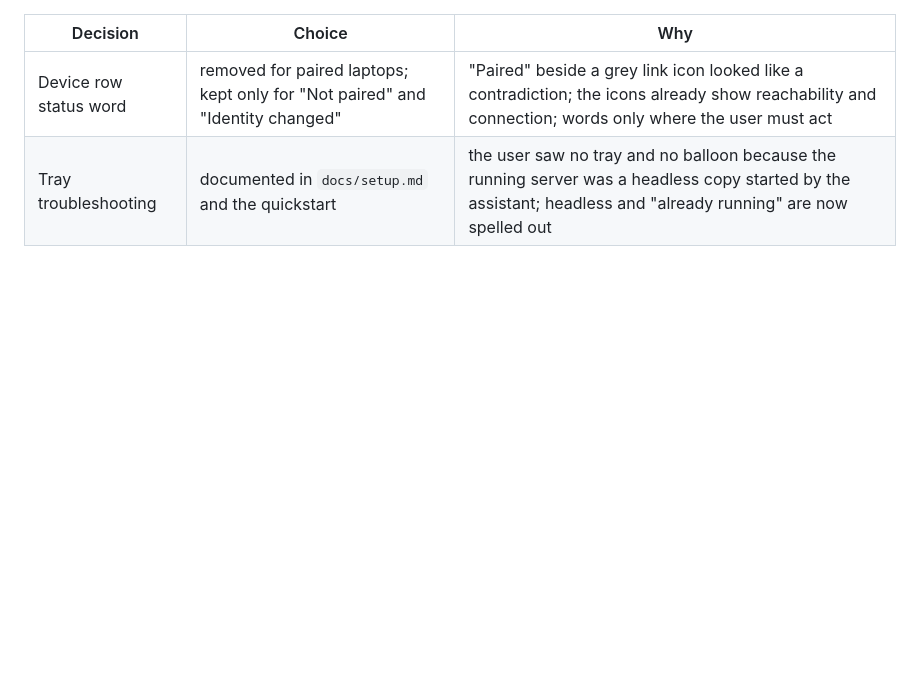
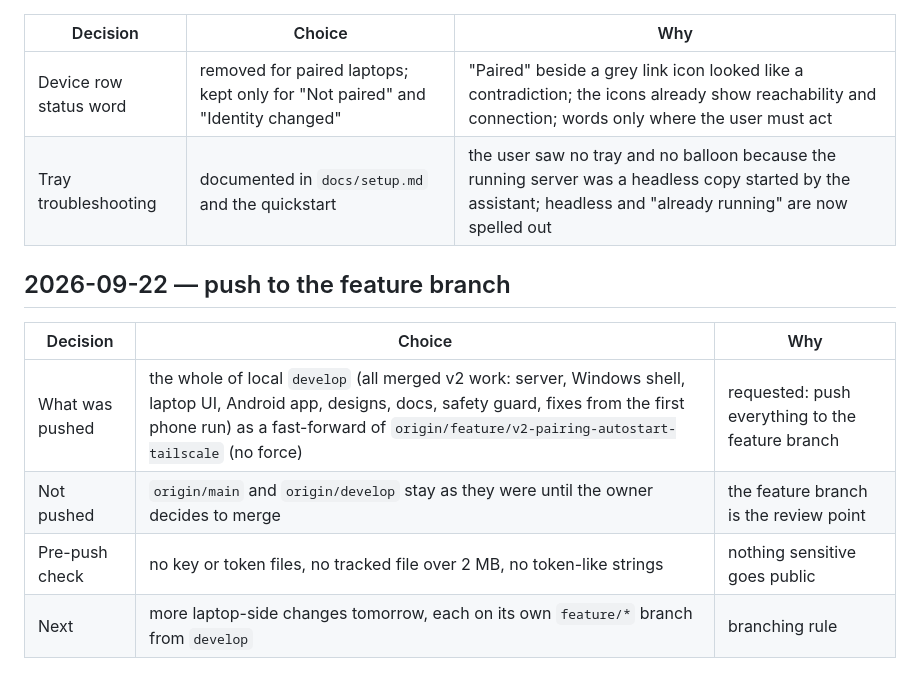
Before and after one commit to mithleshshah14/FlashPush, a Markdown page: docs/decisions.md, the part around the change. Rendered like a GitHub page; blank space fills up the shorter version.

Commit message:
docs: record the push to the feature branch
Co-Authored-By: Claude Sonnet 5 <noreply@anthropic.com>

```diff
--- a/docs/decisions.md
+++ b/docs/decisions.md
@@ -262,3 +262,12 @@ Applied to the plan and spec before any code was written (about 290 lines fewer)
 |---|---|---|
 | Device row status word | removed for paired laptops; kept only for "Not paired" and "Identity changed" | "Paired" beside a grey link icon looked like a contradiction; the icons already show reachability and connection; words only where the user must act |
 | Tray troubleshooting | documented in `docs/setup.md` and the quickstart | the user saw no tray and no balloon because the running server was a headless copy started by the assistant; headless and "already running" are now spelled out |
+
+## 2026-09-22 — push to the feature branch
+
+| Decision | Choice | Why |
+|---|---|---|
+| What was pushed | the whole of local `develop` (all merged v2 work: server, Windows shell, laptop UI, Android app, designs, docs, safety guard, fixes from the first phone run) as a fast-forward of `origin/feature/v2-pairing-autostart-tailscale` (no force) | requested: push everything to the feature branch |
+| Not pushed | `origin/main` and `origin/develop` stay as they were until the owner decides to merge | the feature branch is the review point |
+| Pre-push check | no key or token files, no tracked file over 2 MB, no token-like strings | nothing sensitive goes public |
+| Next | more laptop-side changes tomorrow, each on its own `feature/*` branch from `develop` | branching rule |
```
Also changed, not shown: CHANGELOG.md (+3 -0 lines).
